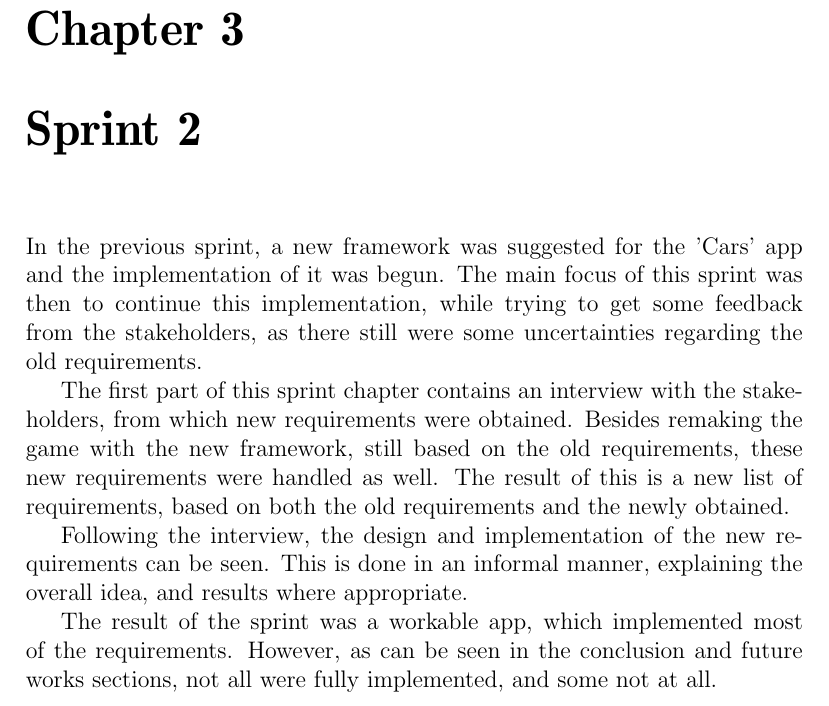
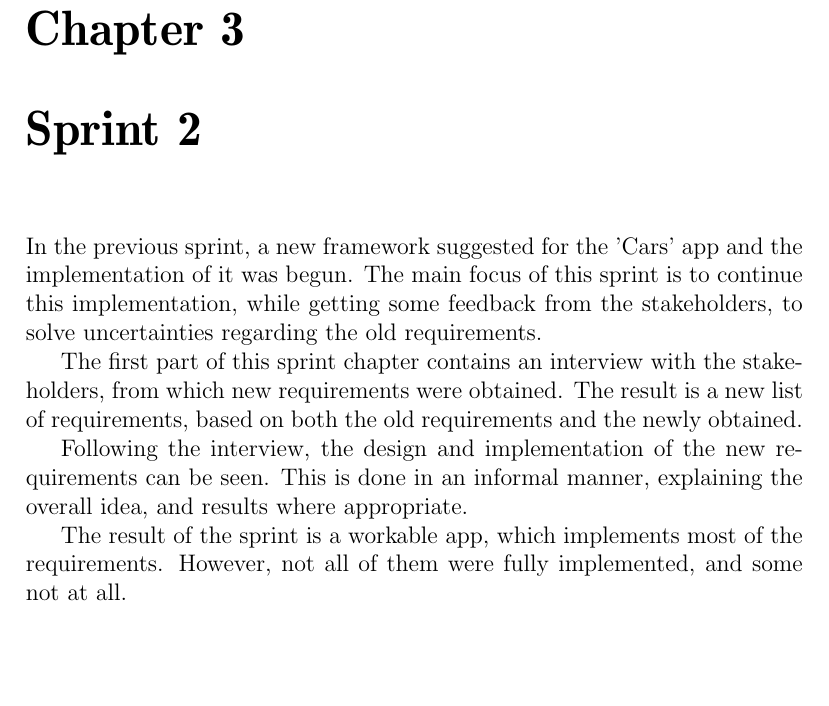
Before and after one commit to Thalmann/swf613-rapport, a LaTeX thesis (main.tex, which reads content/sprint2/introduction.tex): part of page 22 of 58, cut so that both start at the same text, the shorter picture padded with empty space. Compiled offline with pdfLaTeX.

Commit message:
thomas rettelser

```diff
--- a/content/sprint2/introduction.tex
+++ b/content/sprint2/introduction.tex
@@ -1,12 +1,11 @@
-In the previous sprint, a new framework was suggested for the 'Cars' app and the implementation of it was begun.
-The main focus of this sprint was then to continue this implementation, while trying to get some feedback from the stakeholders, as there still were some uncertainties regarding the old requirements.
+In the previous sprint, a new framework suggested for the 'Cars' app and the implementation of it was begun.
+The main focus of this sprint is to continue this implementation, while getting some feedback from the stakeholders, to solve uncertainties regarding the old requirements.
 
 The first part of this sprint chapter contains an interview with the stakeholders, from which new requirements were obtained.
-Besides remaking the game with the new framework, still based on the old requirements, these new requirements were handled as well.
-The result of this is a new list of requirements, based on both the old requirements and the newly obtained.
+The result is a new list of requirements, based on both the old requirements and the newly obtained.
 
 Following the interview, the design and implementation of the new requirements can be seen.
 This is done in an informal manner, explaining the overall idea, and results where appropriate.
 
-The result of the sprint was a workable app, which implemented most of the requirements.
-However, as can be seen in the conclusion and future works sections, not all were fully implemented, and some not at all.
+The result of the sprint is a workable app, which implements most of the requirements.
+However, not all of them were fully implemented, and some not at all.
```
